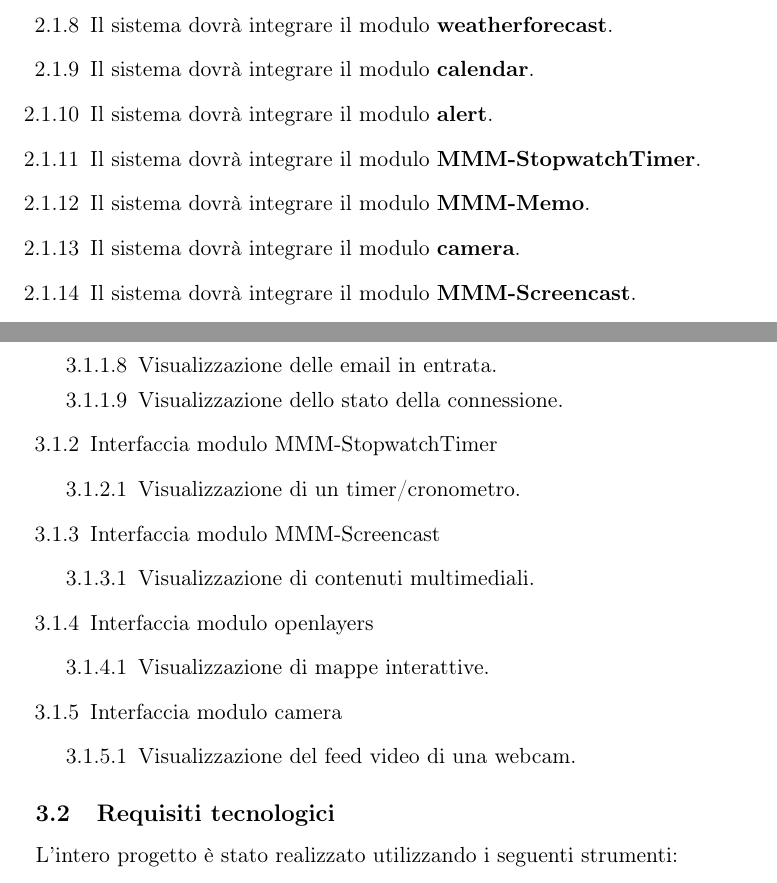
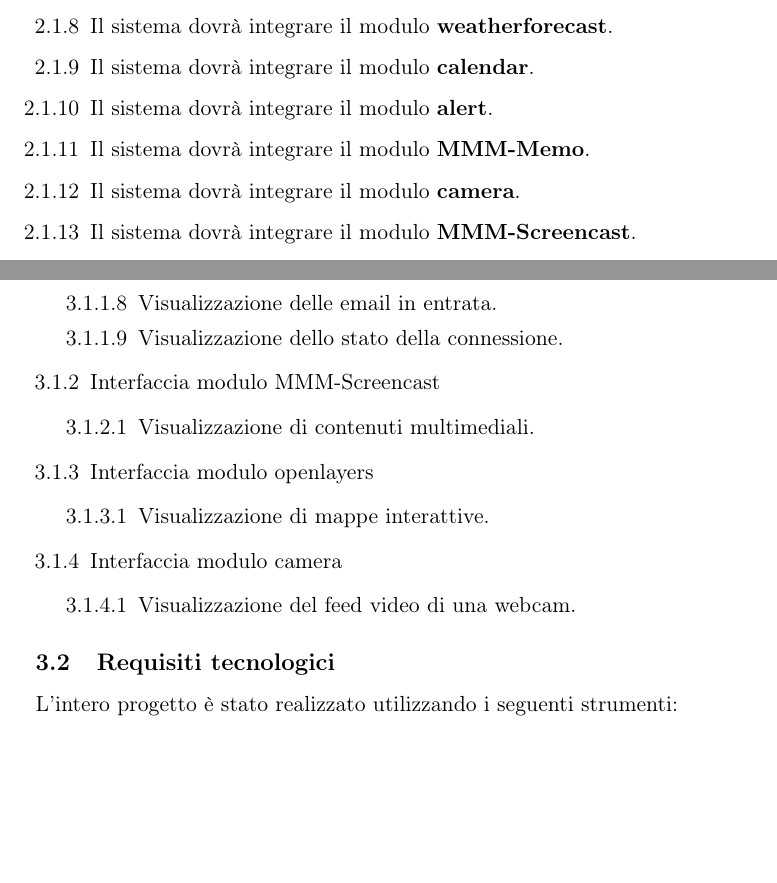
Before and after one commit to AndreaGrandieri/MagicMirror-GBM, a LaTeX document (Documenti/Documenti ufficiali/DocumentoDeiRequisitiConfigurazionePrivata v2.0/main.tex): two parts of pages 4 and 6 of 8, joined at a grey line, cut so that both start at the same text, the shorter picture padded with empty space. Compiled offline with pdfLaTeX.

Commit message:
Rimozione di MMM-StopwatchTimer

```diff
--- a/Documenti/Documenti ufficiali/DocumentoDeiRequisitiConfigurazionePrivata v2.0/main.tex
+++ b/Documenti/Documenti ufficiali/DocumentoDeiRequisitiConfigurazionePrivata v2.0/main.tex
@@ -94,8 +94,7 @@
             \item[2.1.8] Il sistema dovrà integrare il modulo \textbf{weatherforecast}.
             \item[2.1.9] Il sistema dovrà integrare il modulo \textbf{calendar}.
             \item[2.1.10] Il sistema dovrà integrare il modulo \textbf{alert}.
-            \item[2.1.11] Il sistema dovrà integrare il modulo \textbf{MMM-StopwatchTimer}.
-            \item[2.1.12] Il sistema dovrà integrare il modulo \textbf{MMM-Memo}.
-            \item[2.1.13] Il sistema dovrà integrare il modulo \textbf{camera}.
-            \item[2.1.14] Il sistema dovrà integrare il modulo \textbf{MMM-Screencast}.
-            \item[2.1.15] Il sistema dovrà integrare il modulo \textbf{MMM-Mail}.
+            \item[2.1.11] Il sistema dovrà integrare il modulo \textbf{MMM-Memo}.
+            \item[2.1.12] Il sistema dovrà integrare il modulo \textbf{camera}.
+            \item[2.1.13] Il sistema dovrà integrare il modulo \textbf{MMM-Screencast}.
+            \item[2.1.14] Il sistema dovrà integrare il modulo \textbf{MMM-Mail}.
@@ -130,21 +129,17 @@
                     \item[3.1.1.9] Visualizzazione dello stato della connessione.
                 \end{itemize}
 
-            \item[3.1.2] Interfaccia modulo MMM-StopwatchTimer
+            \item[3.1.2] Interfaccia modulo MMM-Screencast
                 \begin{itemize}
-                    \item[3.1.2.1] Visualizzazione di un timer/cronometro.
+                    \item[3.1.2.1] Visualizzazione di contenuti multimediali.
                 \end{itemize}
-            \item[3.1.3] Interfaccia modulo MMM-Screencast
+            \item[3.1.3] Interfaccia modulo openlayers
                 \begin{itemize}
-                    \item[3.1.3.1] Visualizzazione di contenuti multimediali.
+                    \item[3.1.3.1] Visualizzazione di mappe interattive.
                 \end{itemize}
-            \item[3.1.4] Interfaccia modulo openlayers
+            \item[3.1.4] Interfaccia modulo camera
                 \begin{itemize}
-                    \item[3.1.4.1] Visualizzazione di mappe interattive.
-                \end{itemize}
-            \item[3.1.5] Interfaccia modulo camera
-                \begin{itemize}
-                    \item[3.1.5.1] Visualizzazione del feed video di una webcam.
+                    \item[3.1.4.1] Visualizzazione del feed video di una webcam.
                 \end{itemize}
         \end{itemize}
 
```
Also changed, not shown: Documenti/Documenti ufficiali/DocumentoDeiRequisitiConfigurazionePrivata v2.0/main.tex (8 more changed lines).
